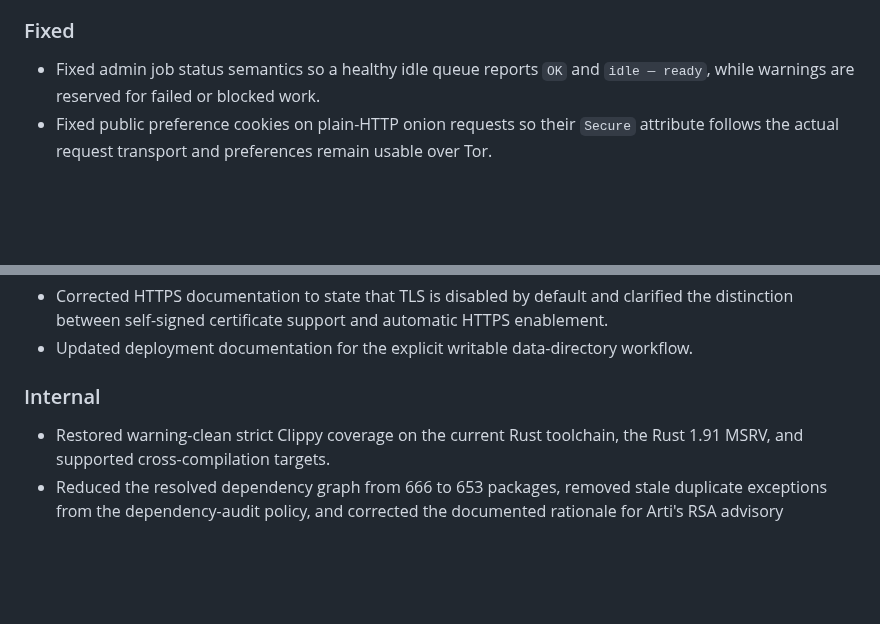
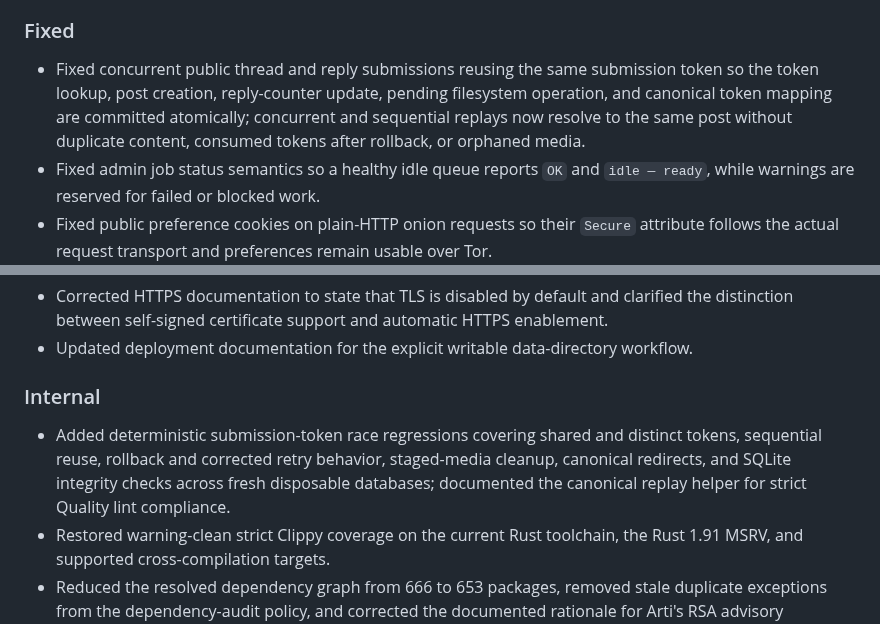
Before and after one commit to csd113/RustChan, a Markdown page: CHANGELOG.md, 2 parts joined by grey strips. GitHub-like rendering; blank space fills up the shorter version.

Commit message:
Fix concurrent submission-token replay handling

```diff
--- a/CHANGELOG.md
+++ b/CHANGELOG.md
@@ -25,6 +25,7 @@ All notable changes to RustChan will be documented in this file.
 
 ### Fixed
 
+- Fixed concurrent public thread and reply submissions reusing the same submission token so the token lookup, post creation, reply-counter update, pending filesystem operation, and canonical token mapping are committed atomically; concurrent and sequential replays now resolve to the same post without duplicate content, consumed tokens after rollback, or orphaned media.
 - Fixed admin job status semantics so a healthy idle queue reports `OK` and `idle — ready`, while warnings are reserved for failed or blocked work.
 - Fixed public preference cookies on plain-HTTP onion requests so their `Secure` attribute follows the actual request transport and preferences remain usable over Tor.
 - Fixed upgrades with native TLS enabled so they no longer force HTTPS unexpectedly; HTTPS-only access is now an explicit opt-in through `[tls].require_https`.
@@ -52,6 +53,7 @@ All notable changes to RustChan will be documented in this file.
 
 ### Internal
 
+- Added deterministic submission-token race regressions covering shared and distinct tokens, sequential reuse, rollback and corrected retry behavior, staged-media cleanup, canonical redirects, and SQLite integrity checks across fresh disposable databases; documented the canonical replay helper for strict Quality lint compliance.
 - Restored warning-clean strict Clippy coverage on the current Rust toolchain, the Rust 1.91 MSRV, and supported cross-compilation targets.
 - Reduced the resolved dependency graph from 666 to 653 packages, removed stale duplicate exceptions from the dependency-audit policy, and corrected the documented rationale for Arti's RSA advisory exception.
 - Added deterministic offline regressions for Arti state, cache, and native-keystore initialization, plus focused coverage for certificate validity accessors and compression negotiation.
```
